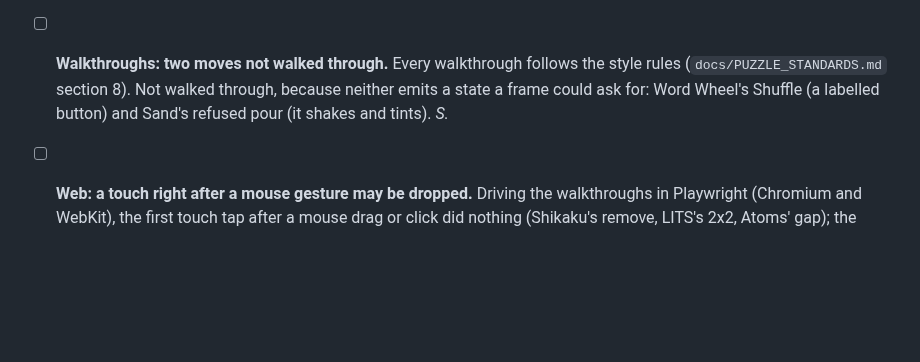
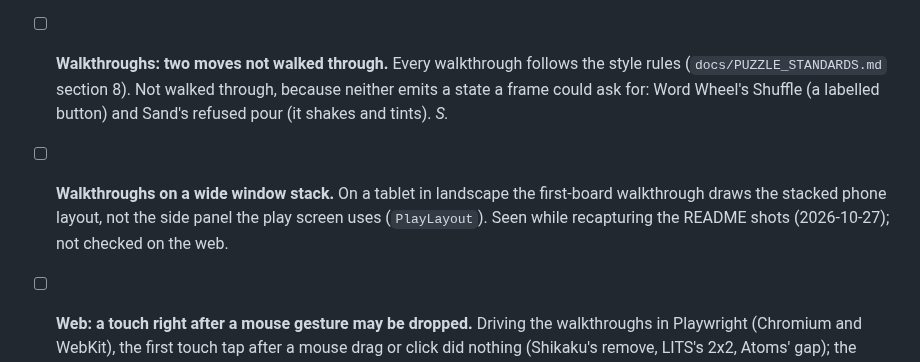
Before and after one commit to joebywan/daybook, a Markdown page: docs/TODO.md, the part around the change. Drawn GitHub-style; blank space fills up the shorter version.

Commit message:
TODO: walkthroughs stack on a wide window

```diff
--- a/docs/TODO.md
+++ b/docs/TODO.md
@@ -37,6 +37,9 @@ from a measurement or review, so you can check it is still true.
 - [ ] **Walkthroughs: two moves not walked through.** Every walkthrough follows the style rules (`docs/PUZZLE_STANDARDS.md`
   section 8). Not walked through, because neither emits a state a frame could ask for: Word Wheel's Shuffle (a labelled
   button) and Sand's refused pour (it shakes and tints). *S.*
+- [ ] **Walkthroughs on a wide window stack.** On a tablet in landscape the first-board walkthrough draws the stacked phone
+  layout, not the side panel the play screen uses (`PlayLayout`). Seen while recapturing the README shots (2026-10-27); not checked
+  on the web.
 - [ ] **Web: a touch right after a mouse gesture may be dropped.** Driving the walkthroughs in Playwright (Chromium and
   WebKit), the first touch tap after a mouse drag or click did nothing (Shikaku's remove, LITS's 2x2, Atoms' gap); the
   same taps by mouse, and by touch on the Android emulator, work. Probably the harness mixing pointer types, but a
```
